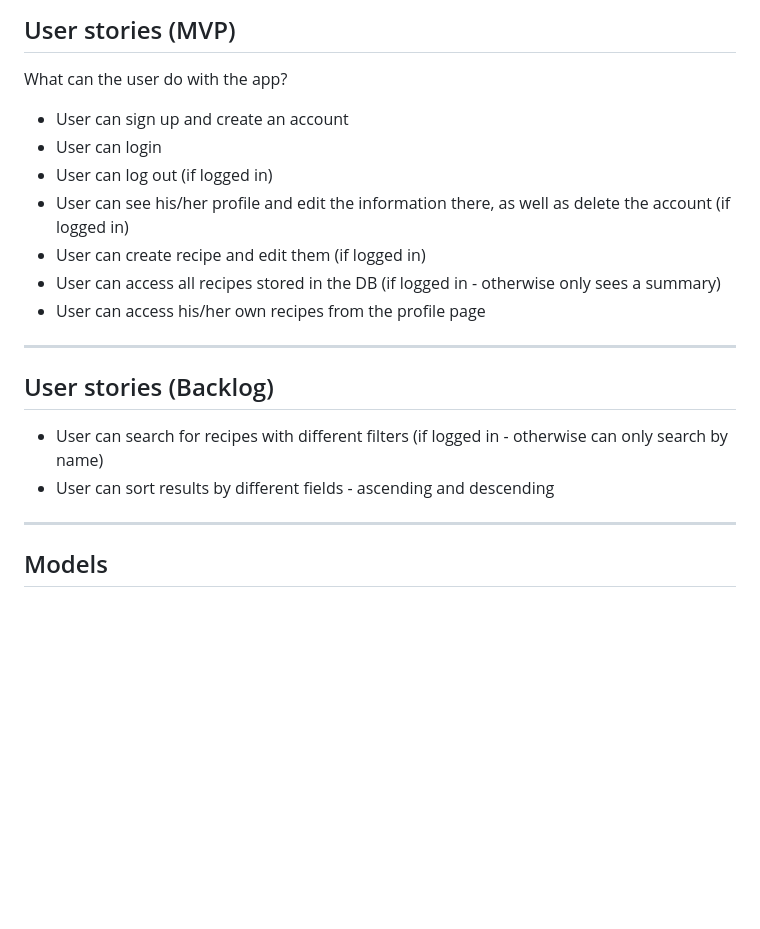
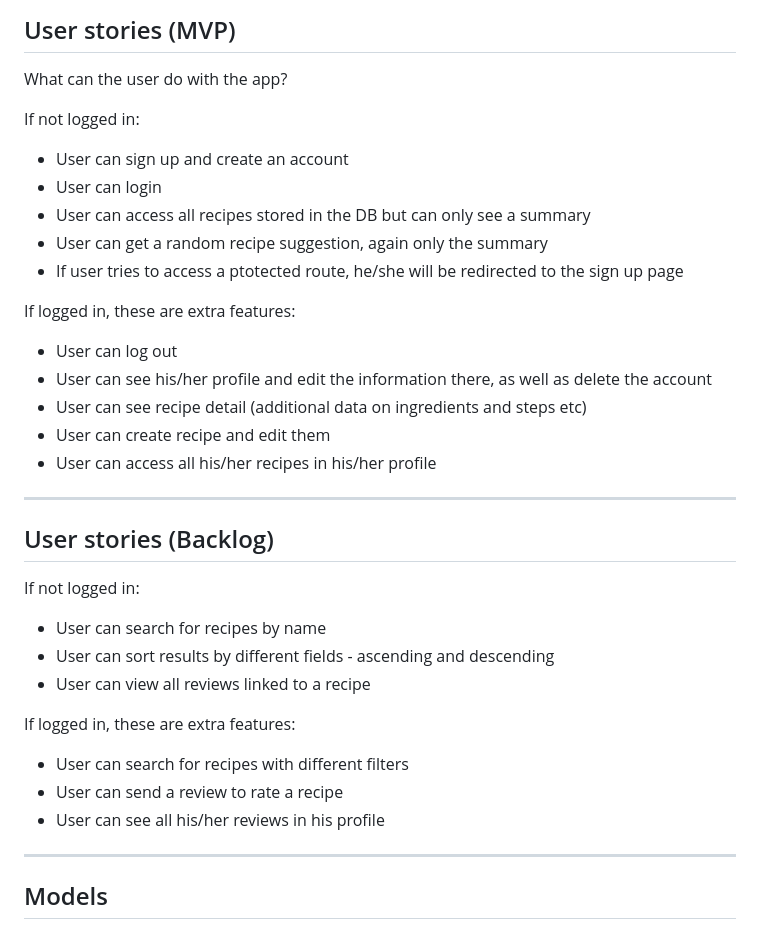
Before and after one commit to Module-2-project/Module-2-app, a Markdown page: README.md, the part around one of its changes. GitHub-like rendering; blank space fills up the shorter version.

```diff
--- a/README.md
+++ b/README.md
@@ -48,20 +48,37 @@ npm run dev
 
 What can the user do with the app?
 
+If not logged in:
+
 - User can sign up and create an account
 - User can login
-- User can log out (if logged in)
-- User can see his/her profile and edit the information there, as well as delete the account (if logged in)
-- User can create recipe and edit them (if logged in)
-- User can access all recipes stored in the DB (if logged in - otherwise only sees a summary)
-- User can access his/her own recipes from the profile page
+- User can access all recipes stored in the DB but can only see a summary
+- User can get a random recipe suggestion, again only the summary
+- If user tries to access a ptotected route, he/she will be redirected to the sign up page
+
+If logged in, these are extra features:
+
+- User can log out
+- User can see his/her profile and edit the information there, as well as delete the account
+- User can see recipe detail (additional data on ingredients and steps etc)
+- User can create recipe and edit them
+- User can access all his/her recipes in his/her profile
 
 ---
 
 ## User stories (Backlog)
 
-- User can search for recipes with different filters (if logged in - otherwise can only search by name)
+If not logged in:
+
+- User can search for recipes by name
 - User can sort results by different fields - ascending and descending
+- User can view all reviews linked to a recipe
+
+If logged in, these are extra features:
+
+- User can search for recipes with different filters
+- User can send a review to rate a recipe
+- User can see all his/her reviews in his profile
 
 ---
 
```
Also changed, not shown: other parts of README.md (+43 -0 lines).
